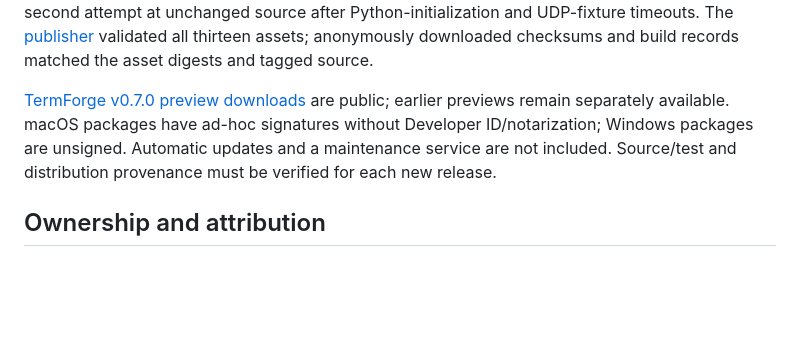
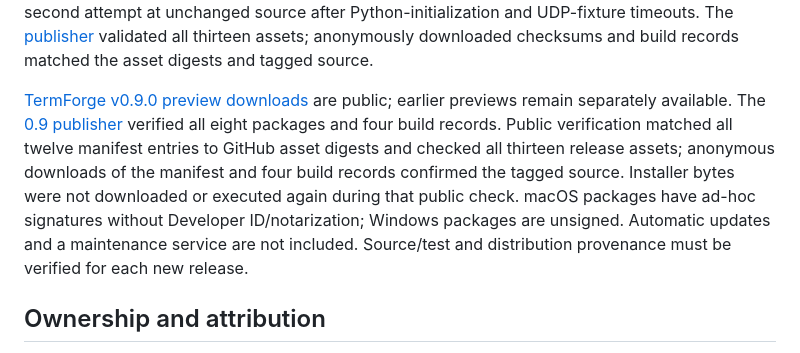
Before and after one commit to distractedagain/termforge, a Markdown page: docs/FEATURES.md, the part around the change. Rendered like a GitHub page; blank space fills up the shorter version.

```diff
--- a/docs/FEATURES.md
+++ b/docs/FEATURES.md
@@ -96,7 +96,7 @@ The 0.4 source passed **92 backend tests and 63 headless renderer checks**, with
 
 For v0.4, [native CI](https://github.com/distractedagain/termforge/actions/runs/38324020057) and [packaging](https://github.com/distractedagain/termforge/actions/runs/38324019614) succeeded at tagged commit `0e9ae540293fac90d0c31649705fed6fdb2f2df3`: both Macs and Linux passed 92 backend tests each; Windows passed 89 with three POSIX-only skips. Linux passed 63 headless checks, and both Mac packages passed strict recursive ad-hoc signature verification. Windows packaging passed on its second attempt at unchanged source after Python-initialization and UDP-fixture timeouts. The [publisher](https://github.com/distractedagain/termforge/actions/runs/38325248387) validated all thirteen assets; anonymously downloaded checksums and build records matched the asset digests and tagged source.
 
-[TermForge v0.7.0 preview downloads](https://github.com/distractedagain/termforge/releases/tag/v0.7.0) are public; earlier previews remain separately available. macOS packages have ad-hoc signatures without Developer ID/notarization; Windows packages are unsigned. Automatic updates and a maintenance service are not included. Source/test and distribution provenance must be verified for each new release.
+[TermForge v0.9.0 preview downloads](https://github.com/distractedagain/termforge/releases/tag/v0.9.0) are public; earlier previews remain separately available. The [0.9 publisher](https://github.com/distractedagain/termforge/actions/runs/38408984181) verified all eight packages and four build records. Public verification matched all twelve manifest entries to GitHub asset digests and checked all thirteen release assets; anonymous downloads of the manifest and four build records confirmed the tagged source. Installer bytes were not downloaded or executed again during that public check. macOS packages have ad-hoc signatures without Developer ID/notarization; Windows packages are unsigned. Automatic updates and a maintenance service are not included. Source/test and distribution provenance must be verified for each new release.
 
 ## Ownership and attribution
 
```
Also changed, not shown: README.md (+8 -4 lines).
